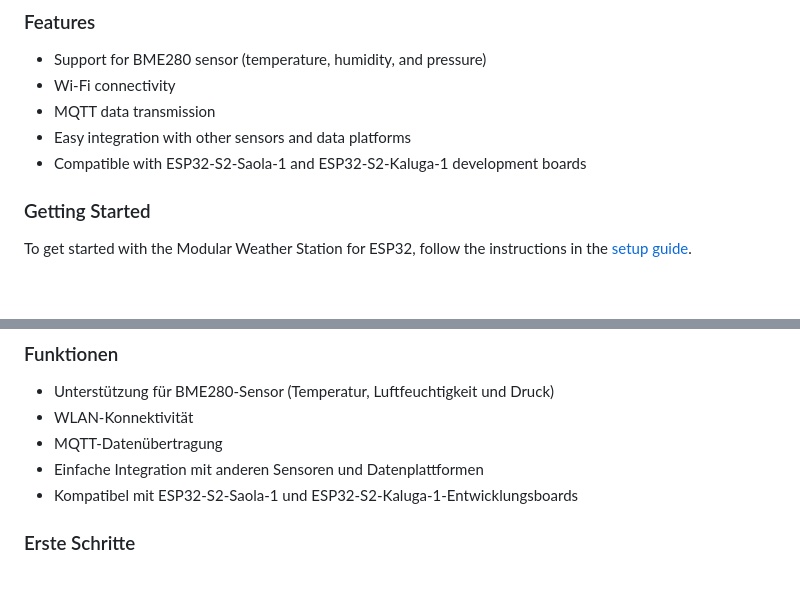
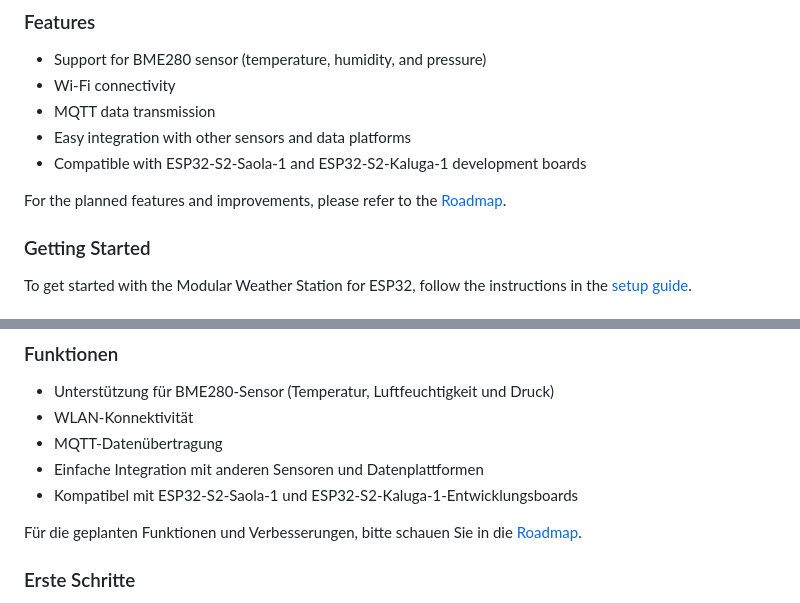
Before and after one commit to fjoelnr/SkySentinel, a Markdown page: README.md, 2 parts joined by grey strips. Drawn GitHub-style; blank space fills up the shorter version.

```diff
--- a/README.md
+++ b/README.md
@@ -15,6 +15,8 @@ This project is designed to be easily extended and customized to suit your needs
 * MQTT data transmission
 * Easy integration with other sensors and data platforms
 * Compatible with ESP32-S2-Saola-1 and ESP32-S2-Kaluga-1 development boards
+
+For the planned features and improvements, please refer to the [Roadmap](ROADMAP.md).
 
 ### Getting Started
 
@@ -52,6 +54,8 @@ Dieses Projekt wurde entwickelt, um einfach erweitert und an Ihre Bedürfnisse a
 * Einfache Integration mit anderen Sensoren und Datenplattformen
 * Kompatibel mit ESP32-S2-Saola-1 und ESP32-S2-Kaluga-1-Entwicklungsboards
 
+Für die geplanten Funktionen und Verbesserungen, bitte schauen Sie in die [Roadmap](ROADMAP.md).
+
 ### Erste Schritte
 
 Um mit der modularen Wetterstation für ESP32 zu beginnen, folgen Sie den Anweisungen im [Einrichtungsleitfaden](SETUP.md).
```
